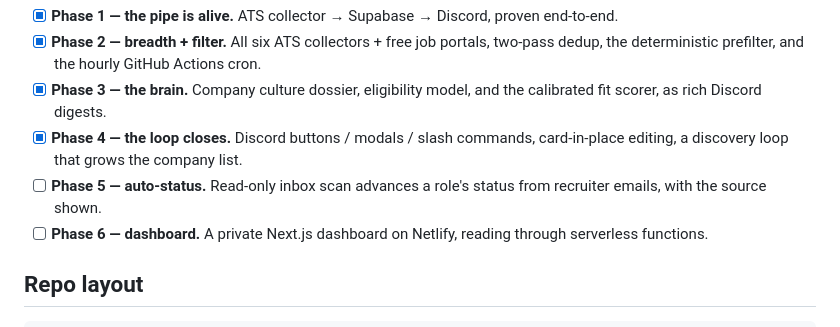
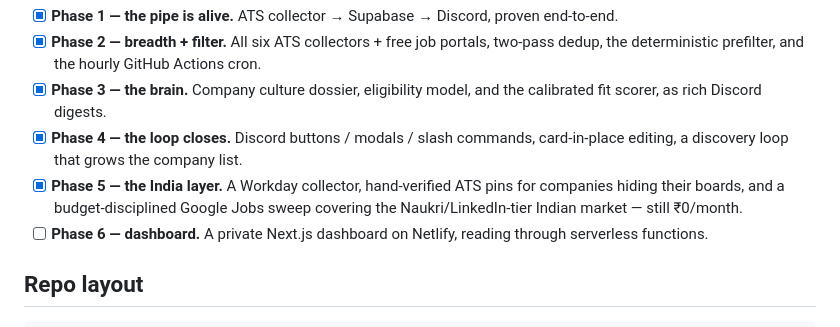
Before and after one commit to its-triana/Northstar, a Markdown page: README.md, the part around the change. Rendered like a GitHub page.

```diff
--- a/README.md
+++ b/README.md
@@ -59,7 +59,7 @@ Built in strict, sequential phases — each one runs before the next starts.
 - [x] **Phase 2 — breadth + filter.** All six ATS collectors + free job portals, two-pass dedup, the deterministic prefilter, and the hourly GitHub Actions cron.
 - [x] **Phase 3 — the brain.** Company culture dossier, eligibility model, and the calibrated fit scorer, as rich Discord digests.
 - [x] **Phase 4 — the loop closes.** Discord buttons / modals / slash commands, card-in-place editing, a discovery loop that grows the company list.
-- [ ] **Phase 5 — auto-status.** Read-only inbox scan advances a role's status from recruiter emails, with the source shown.
+- [x] **Phase 5 — the India layer.** A Workday collector, hand-verified ATS pins for companies hiding their boards, and a budget-disciplined Google Jobs sweep covering the Naukri/LinkedIn-tier Indian market — still ₹0/month.
 - [ ] **Phase 6 — dashboard.** A private Next.js dashboard on Netlify, reading through serverless functions.
 
 ## Repo layout
```
Also changed, not shown: prd/job-search-os-prd.md (+1 -2 lines).
